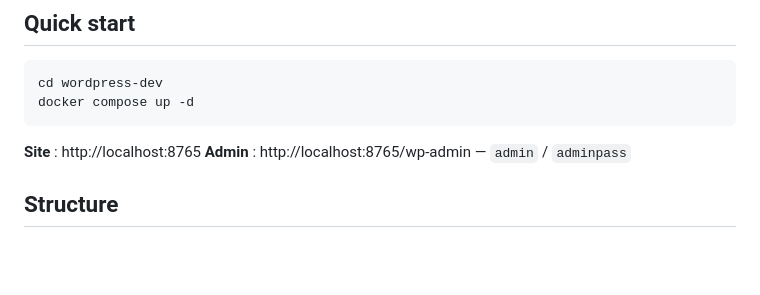
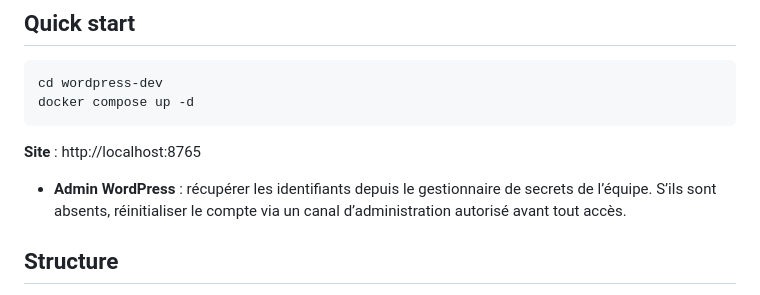
Before and after one commit to LAB-IA-Loire-valley/LAB-IA-Loire-valley.github.io, a Markdown page: README.md, the part around the change. GitHub-like rendering; blank space fills up the shorter version.

Commit message:
docs: stop recording WordPress admin credentials in the repo
Refer to the team secret manager instead of echoing the previous admin login.

````diff
--- a/README.md
+++ b/README.md
@@ -10,7 +10,7 @@ docker compose up -d
 ```
 
 **Site** : http://localhost:8765
-**Admin** : http://localhost:8765/wp-admin — `admin` / `adminpass`
+- **Admin WordPress** : récupérer les identifiants depuis le gestionnaire de secrets de l’équipe. S’ils sont absents, réinitialiser le compte via un canal d’administration autorisé avant tout accès.
 
 ## Structure
 
````
Also changed, not shown: docs/migration-ovh.md (+1 -1 lines).
